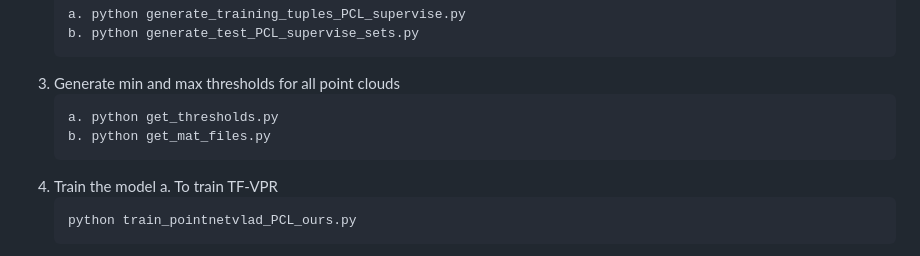
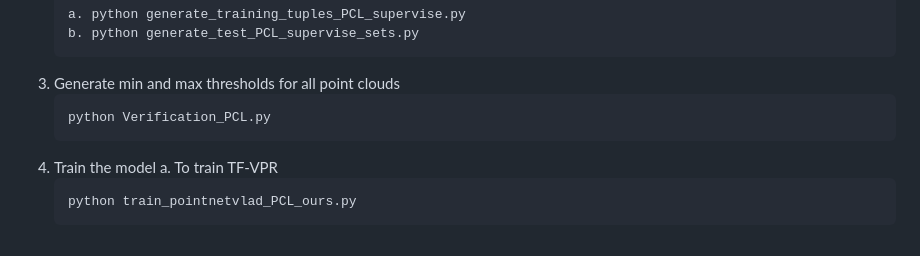
Before and after one commit to ai4ce/DeepMapping2, a Markdown page: data/README.md, the part around the change. GitHub-like rendering.

Commit message:
update command to get thresholds for TF-VPR

````diff
--- a/data/README.md
+++ b/data/README.md
@@ -47,8 +47,7 @@ Following are the steps to generate embeddings using TF-VPR/NetVLAD method using
     ```
 3. Generate min and max thresholds for all point clouds
     ```
-    a. python get_thresholds.py
-    b. python get_mat_files.py
+    python Verification_PCL.py
     ```
 4. Train the model
     a. To train TF-VPR
````
